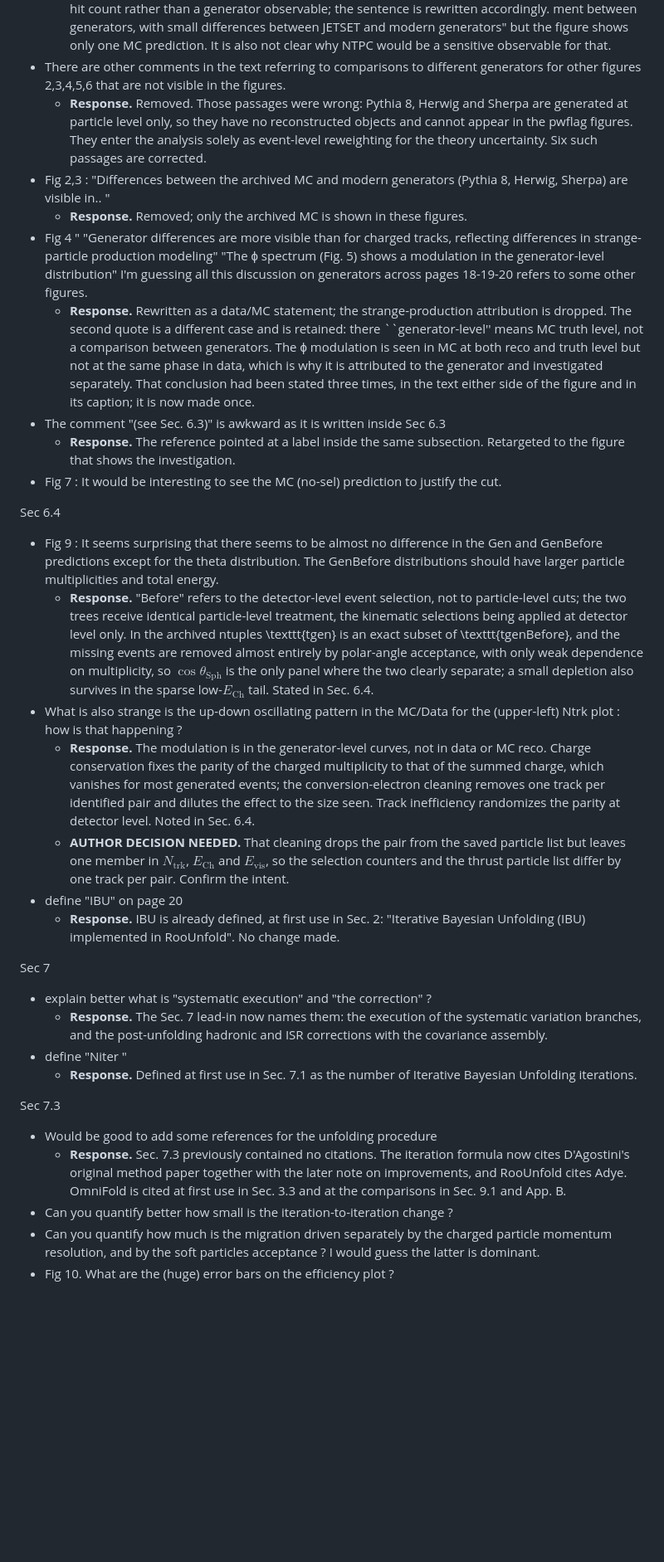
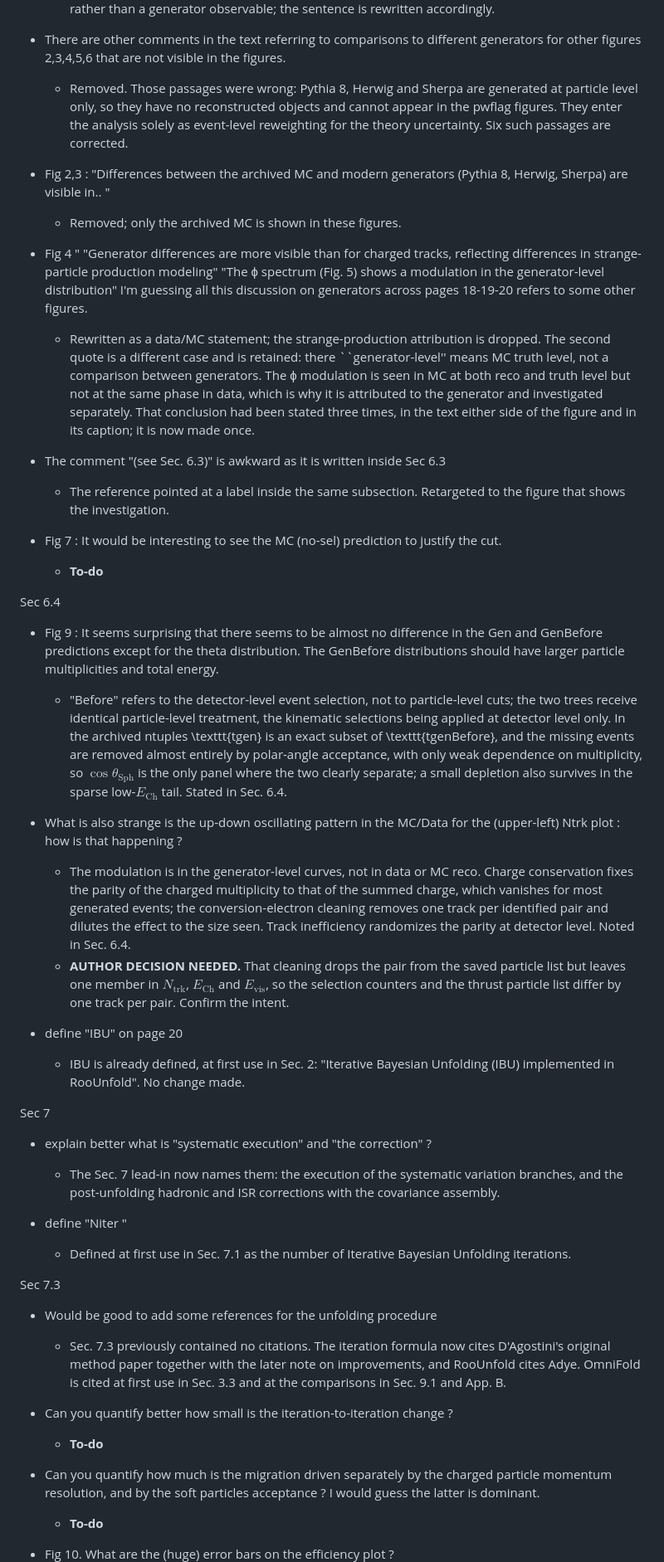
Before and after one commit to Electron-Positron-Alliance/ALEPH_Analysis_Agentic_Thrust, a Markdown page: referee/reviewer2.md, the part around one of its changes. Shown at 83% size. Rendered like a GitHub page; blank space fills up the shorter version.

Commit message:
Begin reviewer2 edits

```diff
--- a/referee/reviewer2.md
+++ b/referee/reviewer2.md
@@ -114,41 +136,44 @@ Sec 6.3
     $N_{\mathrm{TPC}}$ is a detector hit count rather than a generator observable; the sentence is
     rewritten accordingly.
-  ment between generators, with small differences between JETSET and modern generators"
-  but the figure shows only one MC prediction.
-  It is also not clear why NTPC would be a sensitive observable for that.
+
 - There are other comments in the text referring to comparisons to different generators for other figures 2,3,4,5,6
   that are not visible in the figures.
-  - **Response.** Removed. Those passages were wrong: Pythia 8, Herwig and Sherpa are generated
+  - Removed. Those passages were wrong: Pythia 8, Herwig and Sherpa are generated
     at particle level only, so they have no reconstructed objects and cannot appear in the
     pwflag figures. They enter the analysis solely as event-level reweighting for the theory
     uncertainty. Six such passages are corrected.
+
 - Fig 2,3 : "Differences between the archived MC and modern generators (Pythia 8, Herwig, Sherpa) are visible in.. "
-  - **Response.** Removed; only the archived MC is shown in these figures.
+  - Removed; only the archived MC is shown in these figures.
+
 - Fig 4 " "Generator differences are more visible than for charged tracks, reflecting differences in strange-particle production modeling"
-  "The ϕ spectrum (Fig. 5) shows a modulation in the generator-level distribution"
-  I'm guessing all this discussion on generators across pages 18-19-20 refers to some other figures.
-  - **Response.** Rewritten as a data/MC statement; the strange-production attribution is dropped.
+  "The ϕ spectrum (Fig. 5) shows a modulation in the generator-level distribution" I'm guessing all this discussion on generators across pages 18-19-20 refers to some other figures.
+  - Rewritten as a data/MC statement; the strange-production attribution is dropped.
     The second quote is a different case and is retained: there ``generator-level'' means MC
     truth level, not a comparison between generators. The ϕ modulation is seen in MC at both reco
     and truth level but not at the same phase in data, which is why it is attributed to the
     generator and investigated separately. That conclusion had been stated three times, in the
     text either side of the figure and in its caption; it is now made once.
+
 - The comment "(see Sec. 6.3)" is awkward as it is written inside Sec 6.3
-  - **Response.** The reference pointed at a label inside the same subsection. Retargeted to the figure that shows the investigation.
-- Fig 7 :  It would be interesting to see the MC (no-sel) prediction to justify the cut.
+  - The reference pointed at a label inside the same subsection. Retargeted to the figure that shows the investigation.
+
+- Fig 7 : It would be interesting to see the MC (no-sel) prediction to justify the cut.
+  - **To-do**
 
 Sec 6.4
 - Fig 9 : It seems surprising that there seems to be almost no difference in the Gen and GenBefore predictions  except for the theta distribution.
   The GenBefore distributions should have larger particle multiplicities and total energy.
-  - **Response.** "Before" refers to the detector-level event selection, not to particle-level cuts;
+  - "Before" refers to the detector-level event selection, not to particle-level cuts;
     the two trees receive identical particle-level treatment, the kinematic selections being applied
     at detector level only. In the archived ntuples \texttt{tgen}
     is an exact subset of \texttt{tgenBefore}, and the missing events are removed almost entirely
     by polar-angle acceptance, with only weak dependence on multiplicity, so
     $\cos\theta_{\mathrm{Sph}}$ is the only panel where the two clearly separate; a small
     depletion also survives in the sparse low-$E_{\mathrm{Ch}}$ tail. Stated in Sec. 6.4.
+
 - What is also strange is the up-down oscillating pattern in the MC/Data for the (upper-left) Ntrk plot : how is that happening ?
-  - **Response.** The modulation is in the generator-level curves, not in data or MC reco. Charge
+  - The modulation is in the generator-level curves, not in data or MC reco. Charge
     conservation fixes the parity of the charged multiplicity to that of the summed charge, which
     vanishes for most generated events; the conversion-electron cleaning removes one track per
     identified pair and dilutes the effect to the size seen. Track inefficiency randomizes the parity
@@ -156,23 +181,30 @@ Sec 6.4
   - **AUTHOR DECISION NEEDED.** That cleaning drops the pair from the saved particle list but leaves
     one member in $N_{\mathrm{trk}}$, $E_{\mathrm{Ch}}$ and $E_{\mathrm{vis}}$, so the selection
     counters and the thrust particle list differ by one track per pair. Confirm the intent.
+
 - define "IBU" on page 20
-  - **Response.** IBU is already defined, at first use in Sec. 2: "Iterative Bayesian Unfolding (IBU) implemented in RooUnfold". No change made.
+  - IBU is already defined, at first use in Sec. 2: "Iterative Bayesian Unfolding (IBU) implemented in RooUnfold". No change made.
 
 Sec 7
 - explain better  what is  "systematic execution" and "the correction" ?
-  - **Response.** The Sec. 7 lead-in now names them: the execution of the systematic variation
+  - The Sec. 7 lead-in now names them: the execution of the systematic variation
     branches, and the post-unfolding hadronic and ISR corrections with the covariance assembly.
+
 - define "Niter "
-  - **Response.** Defined at first use in Sec. 7.1 as the number of Iterative Bayesian Unfolding iterations.
+  - Defined at first use in Sec. 7.1 as the number of Iterative Bayesian Unfolding iterations.
 
 Sec 7.3
 - Would be good to add some references for the unfolding procedure
-  - **Response.** Sec. 7.3 previously contained no citations. The iteration formula now cites
+  - Sec. 7.3 previously contained no citations. The iteration formula now cites
     D'Agostini's original method paper together with the later note on improvements, and
     RooUnfold cites Adye. OmniFold is cited at first use in Sec. 3.3 and at the comparisons in
     Sec. 9.1 and App. B.
+
 - Can you quantify better how small is the iteration-to-iteration change ?
+  - **To-do**
+
 - Can you quantify how much is the migration driven separately by the charged particle momentum resolution, and by the soft particles acceptance ?
   I would guess the latter is dominant.
+  - **To-do**
+
 - Fig 10. What are the (huge) error bars on the efficiency plot ?
```
Also changed, not shown: other parts of referee/reviewer2.md (+90 -44 lines).
